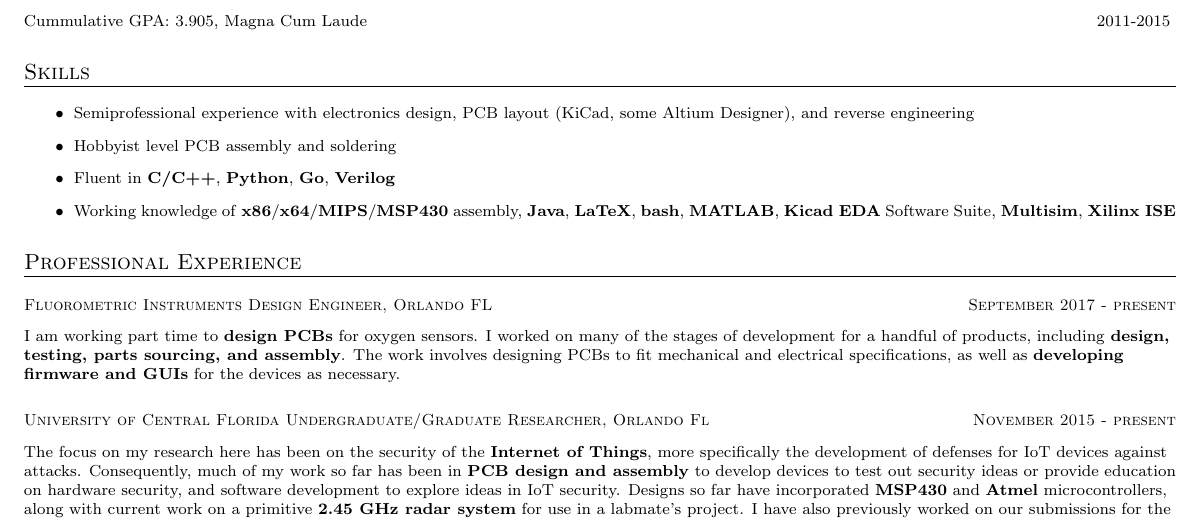
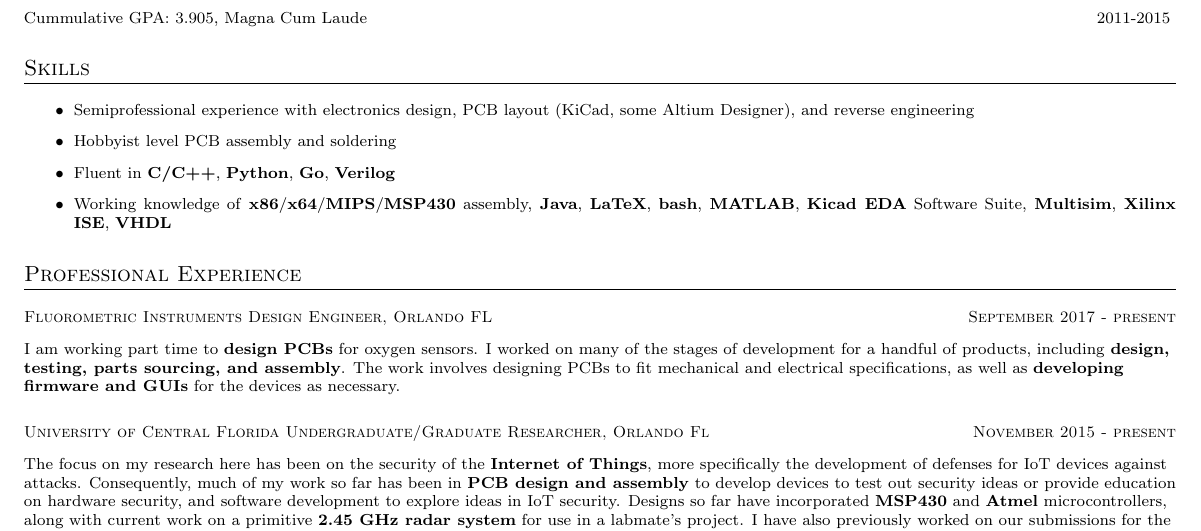
Before and after one commit to cactorium/resume, a LaTeX CV (resume-KelvinLy-hardware.tex): part of the page, cut so that both start at the same text. Compiled offline with pdfLaTeX; a LaTeX package or settings file that is missing is left out.

Commit message:
Add VHDL to known languages

```diff
--- a/resume-KelvinLy-hardware.tex
+++ b/resume-KelvinLy-hardware.tex
@@ -19,7 +19,7 @@
     \item Semiprofessional experience with electronics design, PCB layout (KiCad, some Altium Designer), and reverse engineering
     \item Hobbyist level PCB assembly and soldering
     \item Fluent in \textbf{C/C++}, \textbf{Python}, \textbf{Go}, \textbf{Verilog}
-    \item Working knowledge of \textbf{x86}/\textbf{x64}/\textbf{MIPS}/\textbf{MSP430} assembly, \textbf{Java}, \textbf{LaTeX}, \textbf{bash}, \textbf{MATLAB}, \textbf{Kicad EDA} Software Suite, \textbf{Multisim}, \textbf{Xilinx ISE}
+    \item Working knowledge of \textbf{x86}/\textbf{x64}/\textbf{MIPS}/\textbf{MSP430} assembly, \textbf{Java}, \textbf{LaTeX}, \textbf{bash}, \textbf{MATLAB}, \textbf{Kicad EDA} Software Suite, \textbf{Multisim}, \textbf{Xilinx ISE}, \textbf{VHDL}
     % \item GitHub user: \url{https://github.com/cactorium}
 \end{itemize}
 
```
Also changed, not shown: resume-KelvinLy-hardware.pdf.
